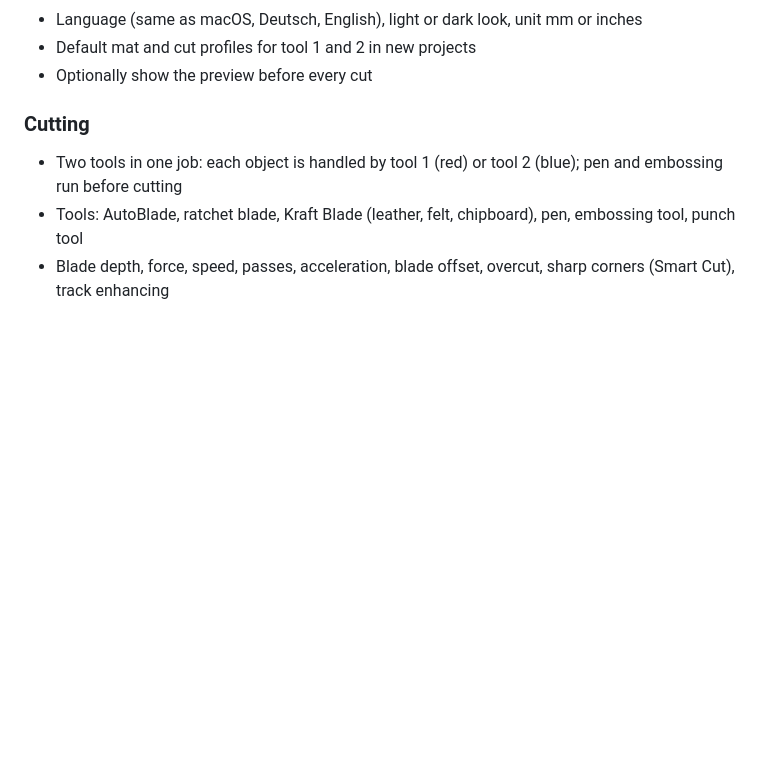
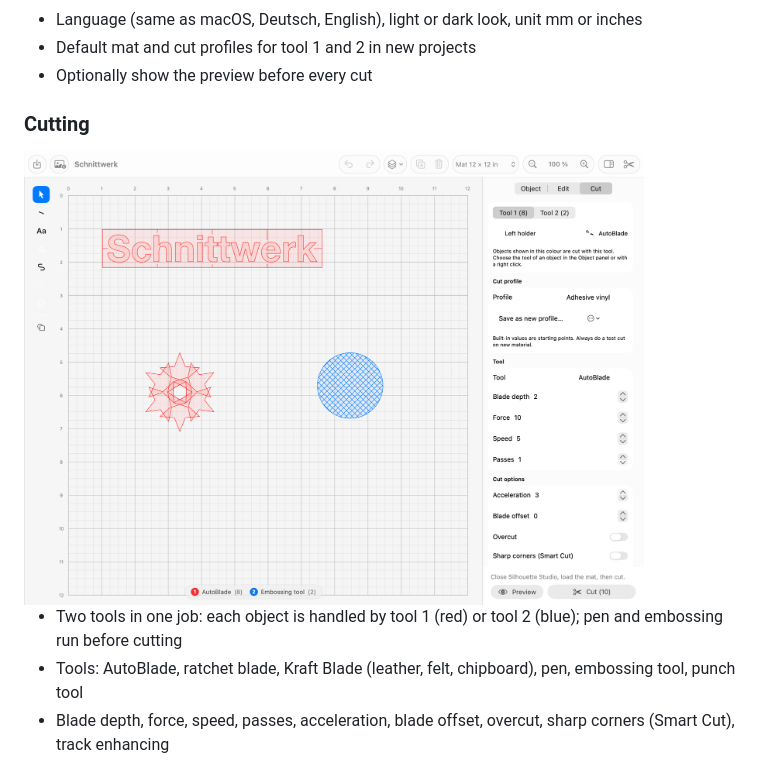
Before and after one commit to ManuelW77/Schnittwerk, a Markdown page: README.md, the part around one of its changes. Drawn GitHub-style; pictures changed too: docs/screenshots/en-cut.png (added); blank space fills up the shorter version.

```diff
--- a/README.md
+++ b/README.md
@@ -81,6 +85,9 @@ first, then Bluetooth. Over Bluetooth, the plotter must not be connected to anot
 - Optionally show the preview before every cut
 
 ### Cutting
+
+<img src="docs/screenshots/en-cut.png" width="620" alt="Cut panel with tool 1 and 2, cut profile and cut options">
+
 - Two tools in one job: each object is handled by tool 1 (red) or tool 2 (blue); pen and embossing run before cutting
 - Tools: AutoBlade, ratchet blade, Kraft Blade (leather, felt, chipboard), pen, embossing tool, punch tool
 - Blade depth, force, speed, passes, acceleration, blade offset, overcut, sharp corners (Smart Cut), track enhancing
```
Also changed, not shown: other parts of README.md (+4 -0 lines), README.de.md (+7 -0 lines), docs/screenshots/de-cut.png (added), docs/screenshots/de-main.png (added), docs/screenshots/en-main.png (added), 2 other files.
